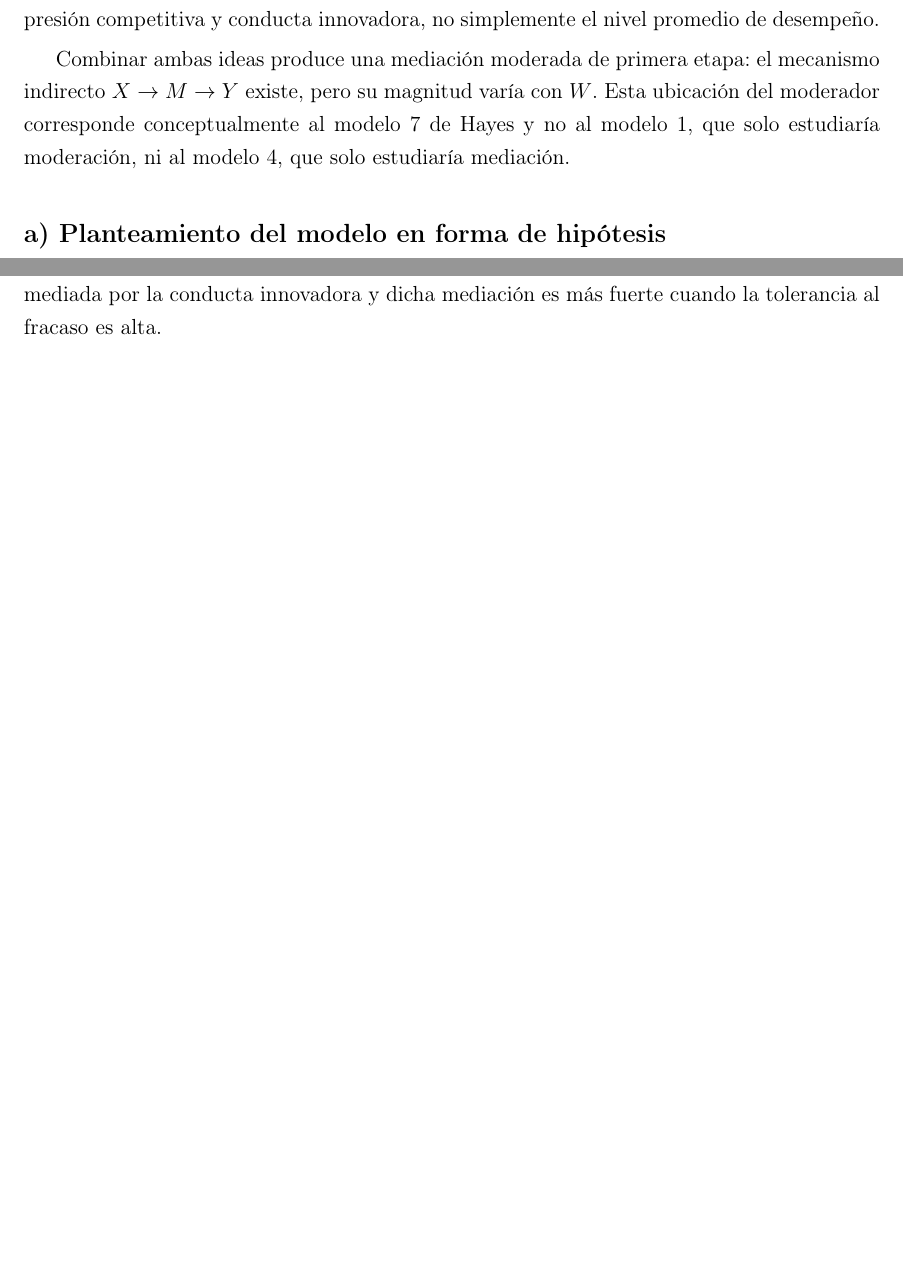
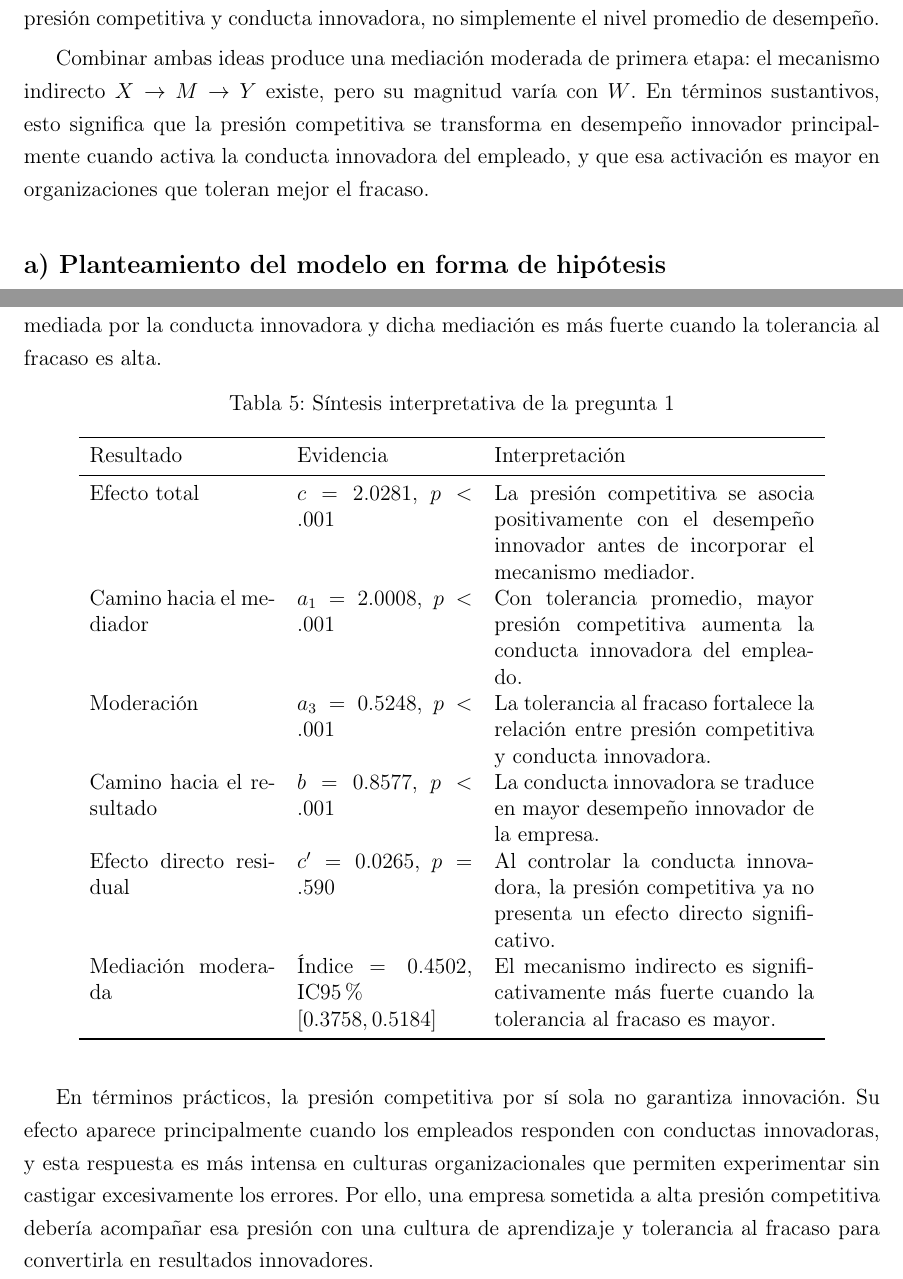
Before and after one commit to sebabecerra/Metodos-Cuantitativos-DEN, a LaTeX problem sheet (Tarea2/Tarea_2_Resuelta.tex): two parts of pages 3 and 8 of 26 before the commit and two parts of pages 3 and 8 of 27 after it, joined at a grey line, cut so that both start at the same text, the shorter picture padded with empty space. Compiled offline with pdfLaTeX.

Commit message:
Refine Tarea 2 question 1 interpretation

```diff
--- a/Tarea2/Tarea_2_Resuelta.tex
+++ b/Tarea2/Tarea_2_Resuelta.tex
@@ -96,7 +96,7 @@ Una mediación explica el mecanismo mediante el cual una variable influye en otr
 
 La moderación responde una pregunta diferente: determina cuándo o bajo qué condiciones una relación es más fuerte. El enunciado propone que la reacción de los empleados ante la presión competitiva depende de cuánto tolera la organización los errores derivados de experimentar. Por esa razón, la cultura de tolerancia al fracaso modifica el camino entre presión competitiva y conducta innovadora, no simplemente el nivel promedio de desempeño.
 
-Combinar ambas ideas produce una mediación moderada de primera etapa: el mecanismo indirecto $X \rightarrow M \rightarrow Y$ existe, pero su magnitud varía con $W$. Esta ubicación del moderador corresponde conceptualmente al modelo 7 de Hayes y no al modelo 1, que solo estudiaría moderación, ni al modelo 4, que solo estudiaría mediación.
+Combinar ambas ideas produce una mediación moderada de primera etapa: el mecanismo indirecto $X \rightarrow M \rightarrow Y$ existe, pero su magnitud varía con $W$. En términos sustantivos, esto significa que la presión competitiva se transforma en desempeño innovador principalmente cuando activa la conducta innovadora del empleado, y que esa activación es mayor en organizaciones que toleran mejor el fracaso.
 
 \subsection*{a) Planteamiento del modelo en forma de hipótesis}
 
@@ -213,6 +213,24 @@ El camino directo dibujado en la figura también fue evaluado: $c'=0.0265$, $p=.
 \subsection*{c) Interpretación de los resultados}
 
 La presión competitiva impulsa la conducta innovadora, que a su vez incrementa el desempeño innovador. Además, una cultura que tolera el fracaso fortalece el primer tramo del proceso y amplifica el efecto indirecto. En consecuencia, se apoyan las seis hipótesis: la relación es mediada por la conducta innovadora y dicha mediación es más fuerte cuando la tolerancia al fracaso es alta.
+
+\begin{table}[H]\centering
+\caption{Síntesis interpretativa de la pregunta 1}
+\begin{tabular}{p{3.6cm}p{3.4cm}p{6.2cm}}
+\toprule
+Resultado & Evidencia & Interpretación\\
+\midrule
+Efecto total & $c=2.0281$, $p<.001$ & La presión competitiva se asocia positivamente con el desempeño innovador antes de incorporar el mecanismo mediador.\\
+Camino hacia el mediador & $a_1=2.0008$, $p<.001$ & Con tolerancia promedio, mayor presión competitiva aumenta la conducta innovadora del empleado.\\
+Moderación & $a_3=0.5248$, $p<.001$ & La tolerancia al fracaso fortalece la relación entre presión competitiva y conducta innovadora.\\
+Camino hacia el resultado & $b=0.8577$, $p<.001$ & La conducta innovadora se traduce en mayor desempeño innovador de la empresa.\\
+Efecto directo residual & $c'=0.0265$, $p=.590$ & Al controlar la conducta innovadora, la presión competitiva ya no presenta un efecto directo significativo.\\
+Mediación moderada & Índice $=0.4502$, IC95\% $[0.3758,0.5184]$ & El mecanismo indirecto es significativamente más fuerte cuando la tolerancia al fracaso es mayor.\\
+\bottomrule
+\end{tabular}
+\end{table}
+
+En términos prácticos, la presión competitiva por sí sola no garantiza innovación. Su efecto aparece principalmente cuando los empleados responden con conductas innovadoras, y esta respuesta es más intensa en culturas organizacionales que permiten experimentar sin castigar excesivamente los errores. Por ello, una empresa sometida a alta presión competitiva debería acompañar esa presión con una cultura de aprendizaje y tolerancia al fracaso para convertirla en resultados innovadores.
 
 \section*{Respuesta pregunta 2}
 
```
Also changed, not shown: Tarea2/Tarea_2_Resuelta.pdf, 1 other file.
